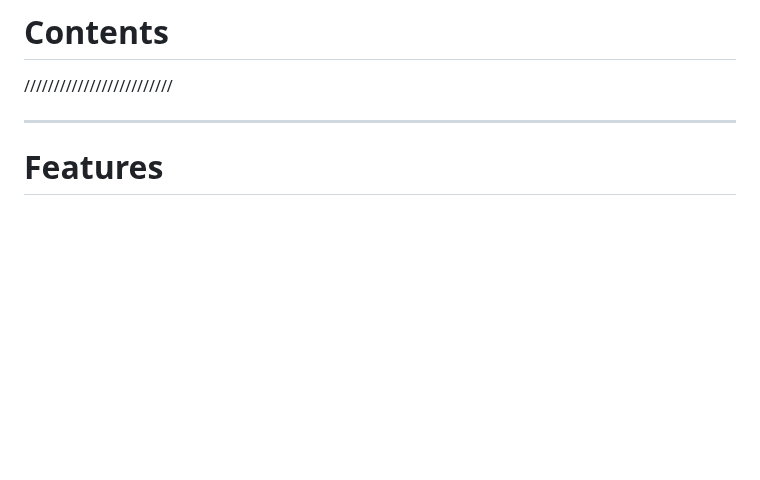
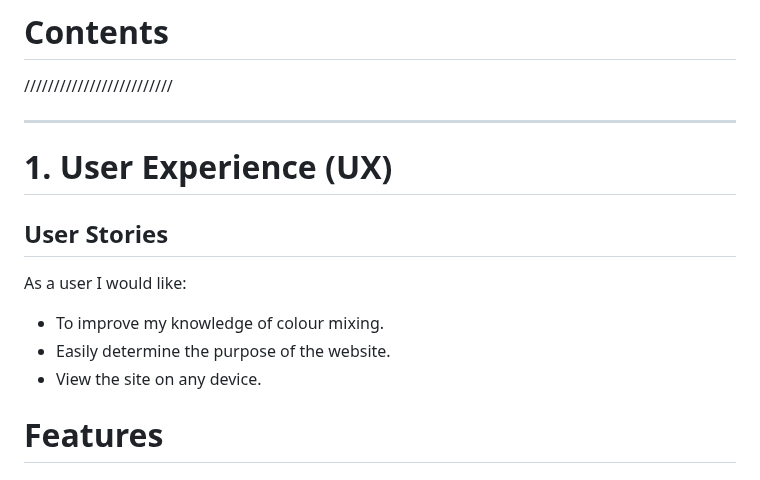
Before and after one commit to VictoriaParkes/guess-the-rainbow, a Markdown page: README.md, the part around the change. GitHub-like rendering; blank space fills up the shorter version.

Commit message:
docs: Add user stories

```diff
--- a/README.md
+++ b/README.md
@@ -12,6 +12,13 @@ The primary audience of the site will be children and anyone else interested in
 /////////////////////////
 
 ---
+
+# 1. User Experience (UX)
+## User Stories
+As a user I would like:
+- To improve my knowledge of colour mixing.
+- Easily determine the purpose of the website.
+- View the site on any device.
 
 # Features
 ## Current Features
```
